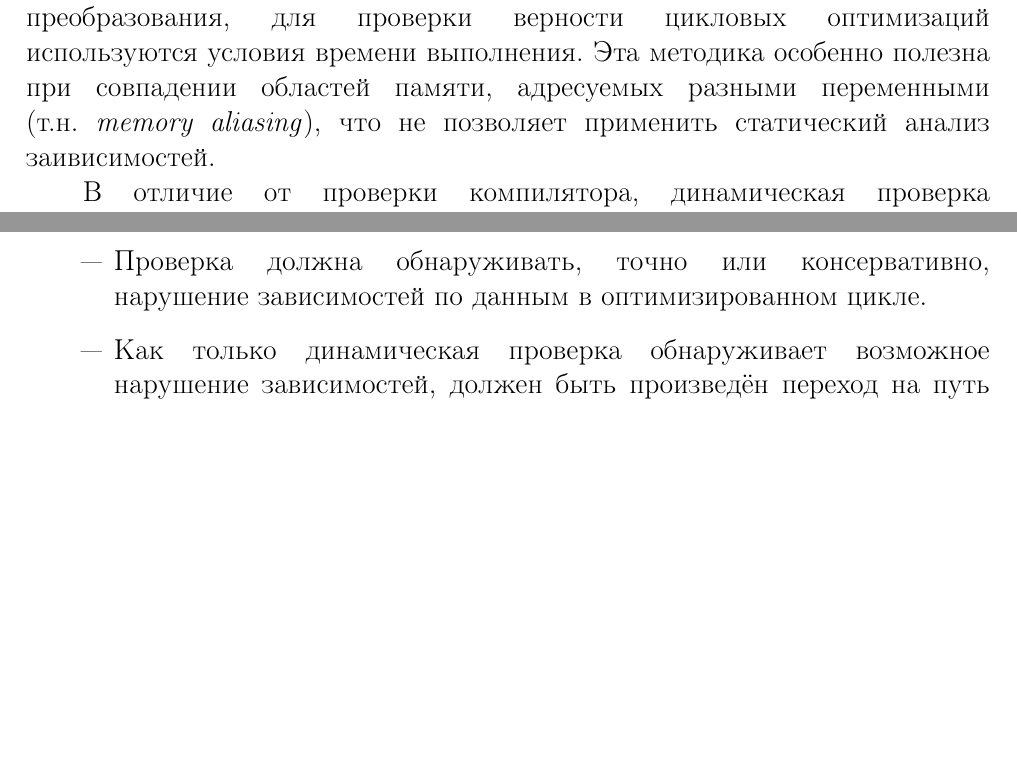
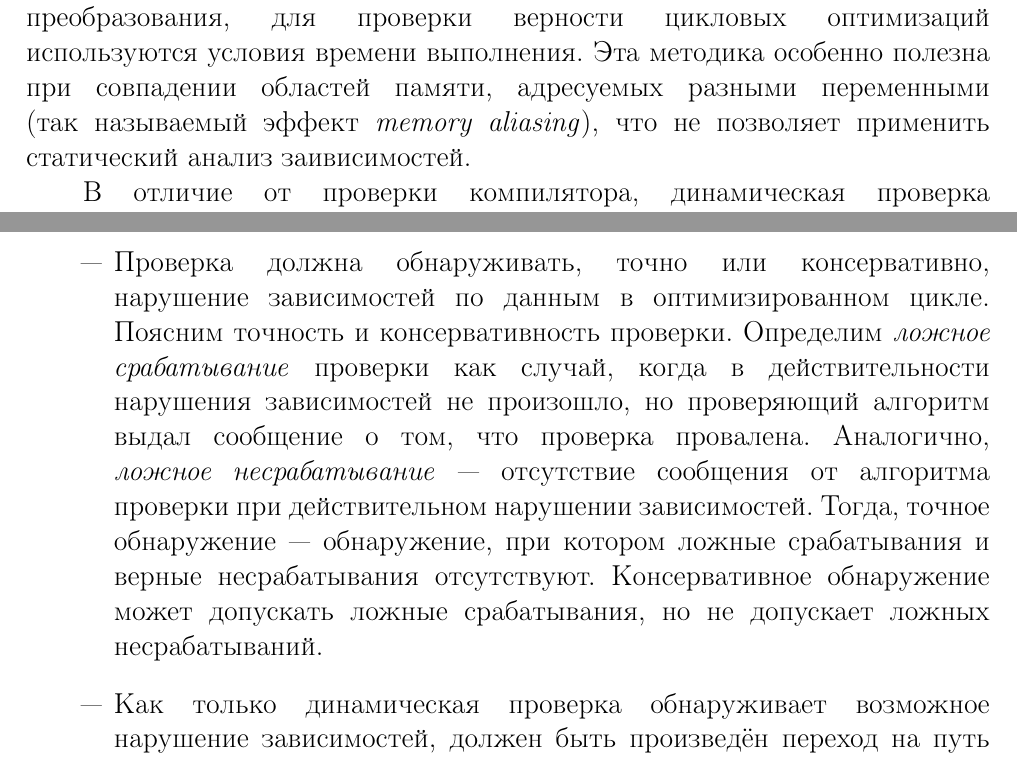
Before and after one commit to mkpankov/adaptor, a LaTeX document (sci11/src/latex/RefReport.tex, which reads sci11/src/latex/RefReport-TranslationValidation.tex): two parts of page 9 of 12 before the commit and two parts of page 9 of 13 after it, joined at a grey line, cut so that both start at the same text, the shorter picture padded with empty space. Compiled offline with pdfLaTeX.

Commit message:
Пояснены некоторые детали.

```diff
--- a/sci11/src/latex/RefReport-TranslationValidation.tex
+++ b/sci11/src/latex/RefReport-TranslationValidation.tex
@@ -149,7 +149,7 @@
 
 \section{Динамическая проверка спекулятивных оптимизаций}
 
-Этот раздел представляет собой обзор проверки \emph{спекулятивных оптимизаций циклов во время исполнения}. В случае, когда ни инструмент проверки, ни компилятор не могут гарантировать корректность преобразования, для проверки верности цикловых оптимизаций используются условия времени выполнения. Эта методика особенно полезна при совпадении областей памяти, адресуемых разными переменными (т.н. \emph{memory aliasing}), что не позволяет применить статический анализ заивисимостей.
+Этот раздел представляет собой обзор проверки \emph{спекулятивных оптимизаций циклов во время исполнения}. В случае, когда ни инструмент проверки, ни компилятор не могут гарантировать корректность преобразования, для проверки верности цикловых оптимизаций используются условия времени выполнения. Эта методика особенно полезна при совпадении областей памяти, адресуемых разными переменными (так называемый эффект \emph{memory aliasing}), что не позволяет применить статический анализ заивисимостей.
 
 В отличие от проверки компилятора, динамическая проверка должна обеспечивать не только контроль правильности работы, но и восстановление безошибочного варианта программы в реальном времени в случае некорректности произведённой спекулятивной оптимизации без произведения неверных результатов. В некоторых случаях возможен выбор оптимизированной версии, которая работает безошибочно; в других же необходим откат к полностью неоптимизированной версии.
 
@@ -160,7 +160,7 @@
 Ниже перечислены свойства, которые должны быть сохранены при введении проверки времени выполнения.
 
 \begin{itemize}
-	\item Проверка должна обнаруживать, точно или консервативно, нарушение зависимостей по данным в оптимизированном цикле.
+	\item Проверка должна обнаруживать, точно или консервативно, нарушение зависимостей по данным в оптимизированном цикле. Поясним точность и консервативность проверки. Определим \emph{ложное  срабатывание} проверки как случай, когда в действительности нарушения зависимостей не произошло, но проверяющий алгоритм выдал сообщение о том, что проверка провалена. Аналогично, \emph{ложное  несрабатывание} --- отсутствие сообщения от алгоритма проверки при действительном нарушении зависимостей. Тогда, точное обнаружение --- обнаружение, при котором  ложные срабатывания и верные несрабатывания отсутствуют. Консервативное обнаружение может допускать ложные  срабатывания, но не допускает ложных несрабатываний.
 	\item Как только динамическая проверка обнаруживает возможное нарушение зависимостей, должен быть произведён переход на путь управления, который приведёт к произведению верного результата.
 	\item Динамическая проверка должна быть способна определить нарушение зависимости до того, как оно произошло.
 \end{itemize}
```
Also changed, not shown: sci11/src/latex/RefReport-TranslationValidation.tex (2 more changed lines).
